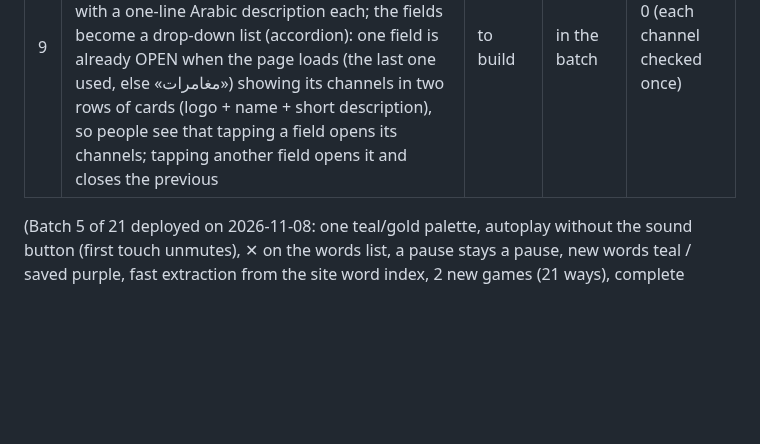
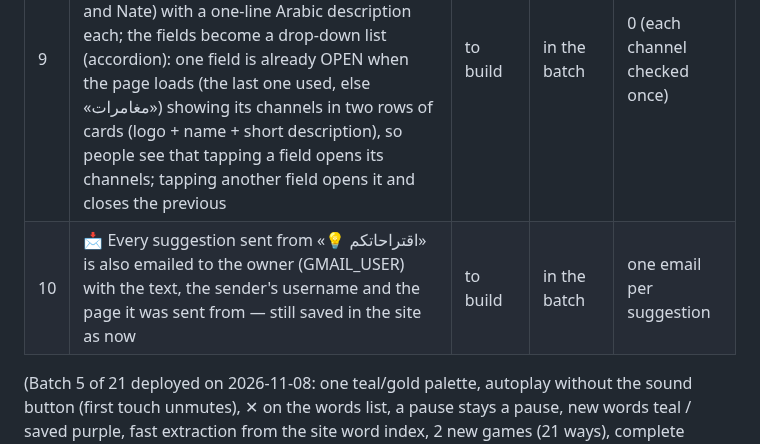
Before and after one commit to thregraphic-del/car-sales-dashboard, a Markdown page: vocab-app/PENDING.md, the part around the change. Rendered like a GitHub page; blank space fills up the shorter version.

Commit message:
Pending: email suggestions to the owner
Co-Authored-By: Claude Opus 5.5 <noreply@anthropic.com>
Claude-Session: https://claude.ai/code/session_01DBbsjUY2jGfsPP836yw7hy

```diff
--- a/vocab-app/PENDING.md
+++ b/vocab-app/PENDING.md
@@ -11,6 +11,7 @@
 | 7 | 🧩 One filter bar for «تدرّب» and «كلماتي» (same component, same look, teal): العدد · المستوى · الحالة · المقطع · الوقت; «كلماتي» also gets الترتيب (أبجدي · الأقدم · الأحدث). The video filter opens a narrow drop-down right under it with each video's picture + title (not a full-screen window). Replaces #6's separate state button | to build | in the batch | 0 |
 | 8 | 🧹 Settings → one elegant entry «إدارة بياناتي» opening 4 choices: «مسح الكلمات» (words + progress) · «مسح المقاطع» · «استعادة الإعدادات الأصلية» (site settings back to default) · «بداية جديدة» (all of the above); each asks to type «تأكيد» and makes an automatic backup first (restorable). Logout stays as it is | to build | in the batch | 0 |
 | 9 | 🧭 New channels field «مغامرات» (Yes Theory, Peter Santenello, Indigo Traveller, Kurt Caz, Drew Binsky, Eva zu Beck, Simon Wilson, Ruhi Çenet, Fearless & Far, Bald and Bankrupt, Kara and Nate) with a one-line Arabic description each; the fields become a drop-down list (accordion): one field is already OPEN when the page loads (the last one used, else «مغامرات») showing its channels in two rows of cards (logo + name + short description), so people see that tapping a field opens its channels; tapping another field opens it and closes the previous | to build | in the batch | 0 (each channel checked once) |
+| 10 | 📩 Every suggestion sent from «💡 اقتراحاتكم» is also emailed to the owner (GMAIL_USER) with the text, the sender's username and the page it was sent from — still saved in the site as now | to build | in the batch | one email per suggestion |
 
 (Batch 5 of 21 deployed on 2026-11-08: one teal/gold palette, autoplay without the sound button (first touch
 unmutes), ✕ on the words list, a pause stays a pause, new words teal / saved purple, fast extraction from the
```
